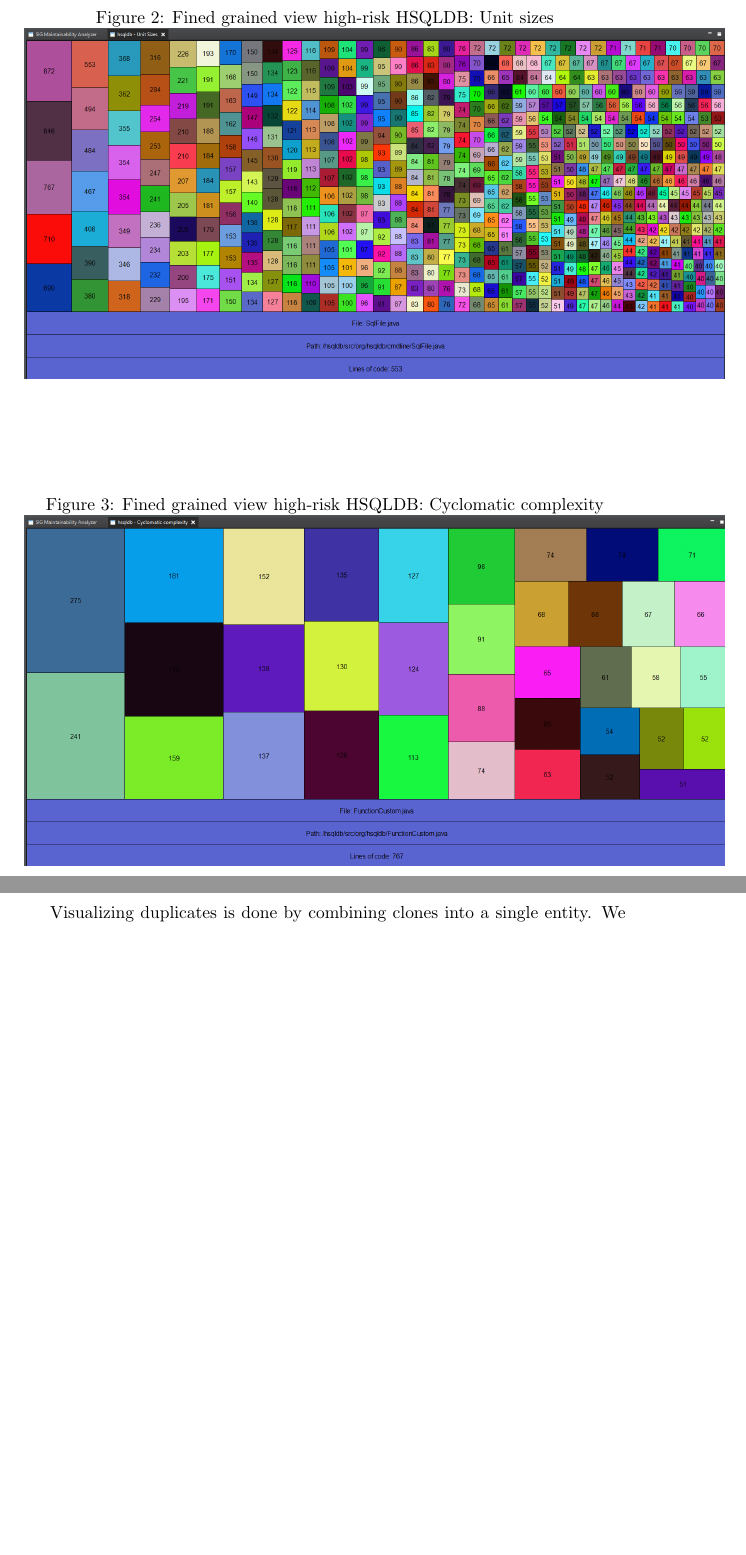
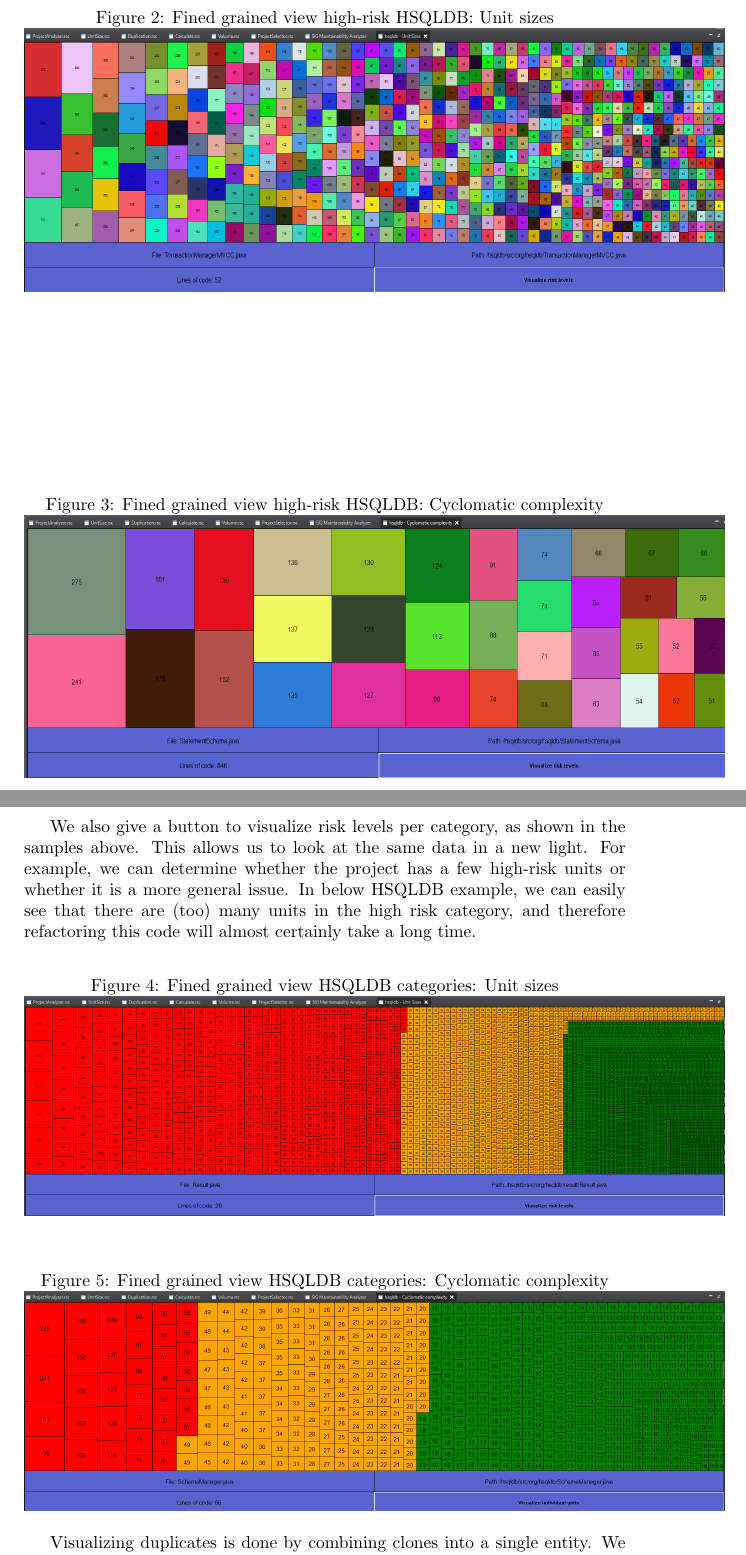
Before and after one commit to Basvdlouw/rascal-assignment, a LaTeX document (report/verslag.tex): two parts of pages 18 and 19 of 19 before the commit and two parts of pages 18 and 19 of 21 after it, joined at a grey line, cut so that both start at the same text, the shorter picture padded with empty space. Compiled offline with pdfLaTeX.

Commit message:
update screenshots and appendix

```diff
--- a/report/verslag.tex
+++ b/report/verslag.tex
@@ -633,17 +633,36 @@ In below fine-grained view of high risk units (loc 40+) from the HSQLDB project
 	\centering
 	\label{fig:unit-sizes}
 	\caption{Fined grained view high-risk HSQLDB: Unit sizes}
-	\includegraphics[width=400px, height=200px]{hsqldb_unitsizes.png}
+	\includegraphics[width=400px, height=150px]{hsqldb_unitsizes.png}
 \end{figure}
 
 \begin{figure}[!htbp]
 	\centering
 	\label{fig:cyclomatic-complexity}
 	\caption{Fined grained view high-risk HSQLDB: Cyclomatic complexity}
-	\includegraphics[width=400px, height=200px]{hsqldb_coc.png}
+	\includegraphics[width=400px, height=150px]{hsqldb_coc.png}
 \end{figure}
 
 \clearpage
+We also give a button to visualize risk levels per category, as shown in the samples above.
+This allows us to look at the same data in a new light.
+For example, we can determine whether the project has a few high-risk units or whether it is a more general issue.
+In below HSQLDB example, we can easily see that there are (too) many units in the high risk category, and therefore refactoring this code will almost certainly take a long time.
+
+
+\begin{figure}[!htbp]
+	\centering
+	\label{fig:unit-sizes-cat}
+	\caption{Fined grained view HSQLDB categories: Unit sizes}
+	\includegraphics[width=400px, height=125px]{hsqldb_unitsizes_cat.png}
+\end{figure}
+
+\begin{figure}[!htbp]
+	\centering
+	\label{fig:cyclomatic-complexity-cat}
+	\caption{Fined grained view HSQLDB categories: Cyclomatic complexity}
+	\includegraphics[width=400px, height=125px]{hsqldb_coc_cat.png}
+\end{figure}
 
 Visualizing duplicates is done by combining clones into a single entity.
 We can easily see the amount of clones by counting the amount of boxes per entity.
```
Also changed, not shown: report/img/hsqldb_coc.png, report/img/hsqldb_coc_cat.png (added), report/img/hsqldb_duplication.png (added), report/img/hsqldb_unitsizes.png, report/img/hsqldb_unitsizes_cat.png (added), report/img/smallsql_duplication_cat.png (added), report/img/vis_menu.png, report/verslag.pdf, report/verslag.tex (14 more changed lines), 6 other files.
